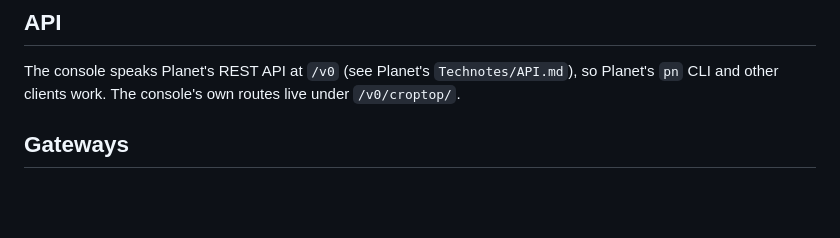
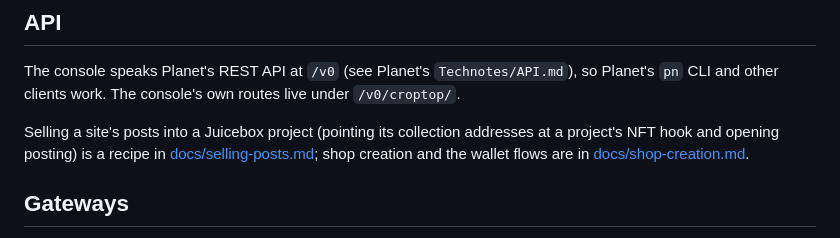
Before and after one commit to mejango/croptop, a Markdown page: README.md, the part around the change. Rendered like a GitHub page; blank space fills up the shorter version.

Commit message:
docs: recipe for selling a site's posts into a Juicebox project
Co-Authored-By: Claude Opus 5 (1M context) <noreply@anthropic.com>

```diff
--- a/README.md
+++ b/README.md
@@ -196,6 +196,11 @@ The console speaks Planet's REST API at `/v0` (see Planet's
 `Technotes/API.md`), so Planet's `pn` CLI and other clients work. The
 console's own routes live under `/v0/croptop/`.
 
+Selling a site's posts into a Juicebox project (pointing its collection
+addresses at a project's NFT hook and opening posting) is a recipe in
+[docs/selling-posts.md](docs/selling-posts.md); shop creation and the wallet
+flows are in [docs/shop-creation.md](docs/shop-creation.md).
+
 ## Gateways
 
 Sites are reachable through any gateway that resolves ENS and IPNS names:
```
Also changed, not shown: docs/selling-posts.md (added, +113 -0 lines).
